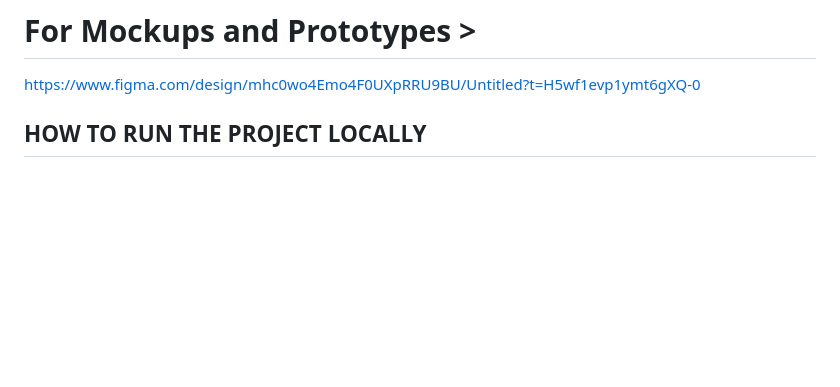
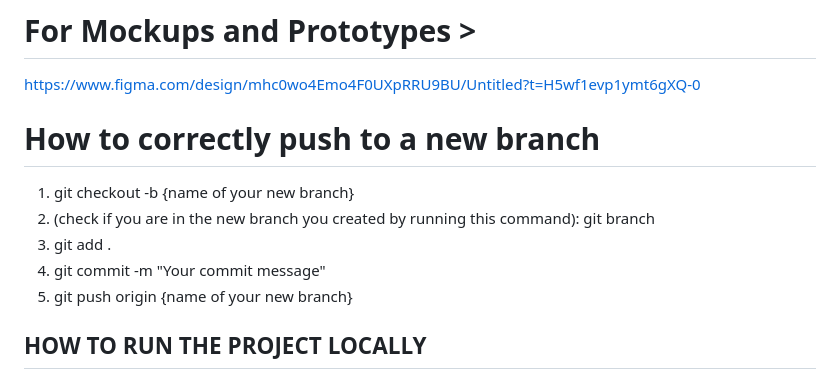
Before and after one commit to SeopaTebogo20/University-Research-Collaboration-Platform, a Markdown page: README.md, the part around the change. Drawn GitHub-style; blank space fills up the shorter version.

```diff
--- a/README.md
+++ b/README.md
@@ -8,7 +8,12 @@ https://students-team-o21wx7bu.atlassian.net/jira/software/projects/SCRUM/boards
 https://www.figma.com/design/mhc0wo4Emo4F0UXpRRU9BU/Untitled?t=H5wf1evp1ymt6gXQ-0
 
 
-
+# How to correctly push to a new branch
+1. git checkout -b {name of your new branch}
+2. (check if you are in the new branch you created by running this command): git branch
+2. git add .
+3. git commit -m "Your commit message"
+4. git push origin {name of your new branch}
 
 ## HOW TO RUN THE PROJECT LOCALLY
  ## Run the following commands to install the necessary dependancies and to run the project
```
